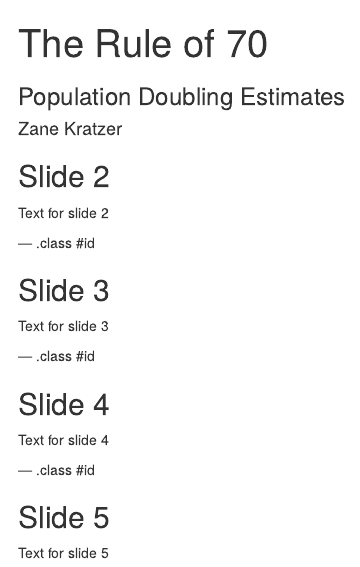
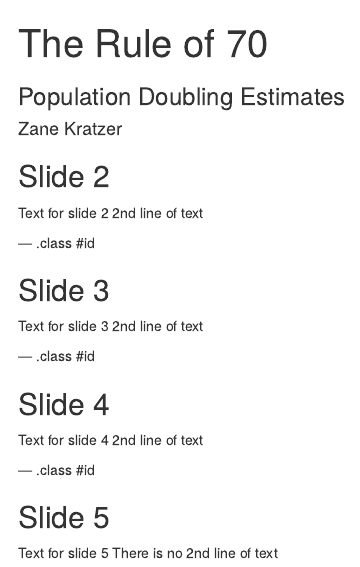
Before and after one commit to zlk205/DataProducts_CourseProject, an R Markdown document (rule_of_70/index.Rmd): the page in a window 1100 px wide, from its top. Rendered offline with R 4.5, knitr and Pandoc, with nearby package versions.

Commit message:
Latest commit

```diff
--- a/rule_of_70/index.Rmd
+++ b/rule_of_70/index.Rmd
@@ -14,21 +14,25 @@ knit        : slidify::knit2slides
 ## Slide 2
 
 Text for slide 2
+2nd line of text
 
 --- .class #id
 
 ## Slide 3
 
 Text for slide 3
+2nd line of text
 
 --- .class #id
 
 ## Slide 4
 
 Text for slide 4
+2nd line of text
 
 --- .class #id
 
 ## Slide 5
 
 Text for slide 5
+There is no 2nd line of text
```
